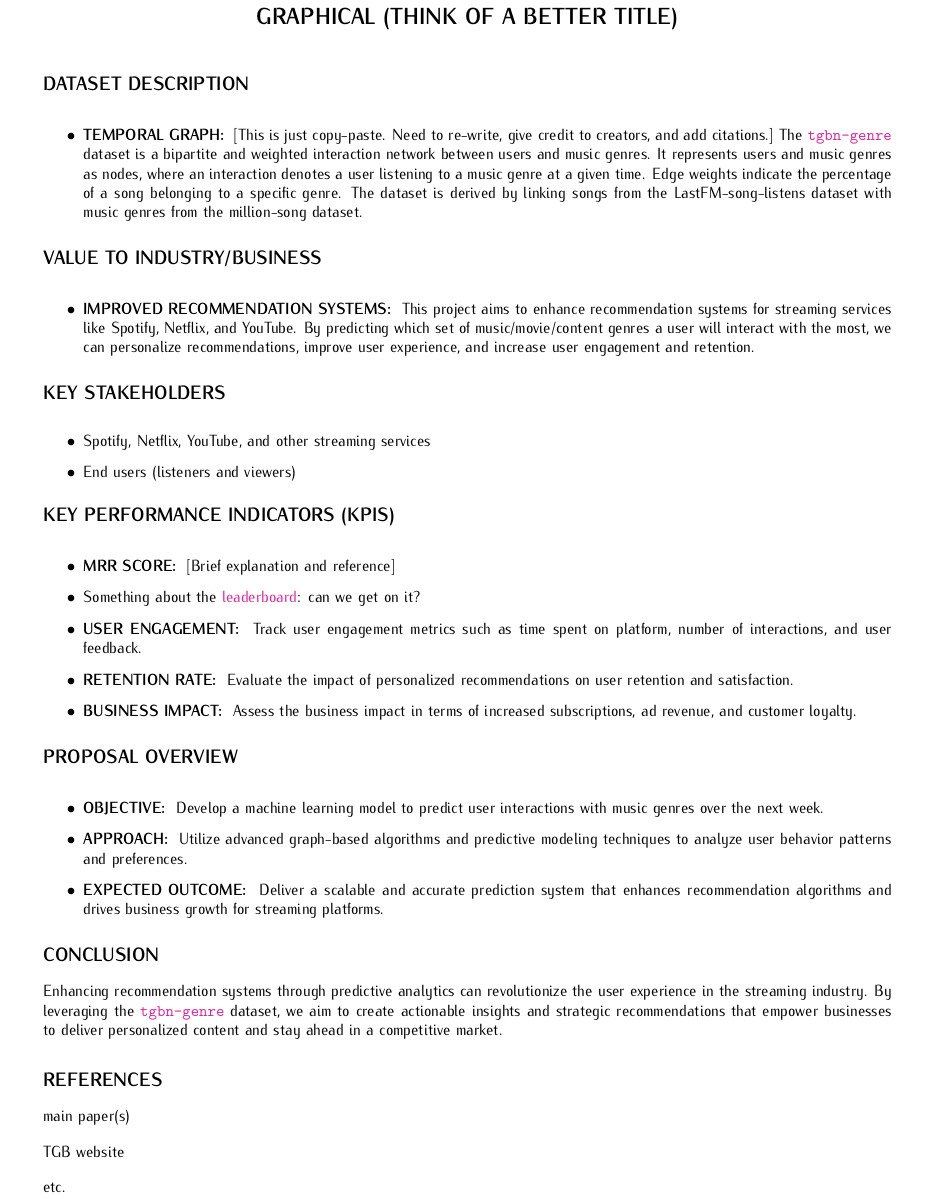
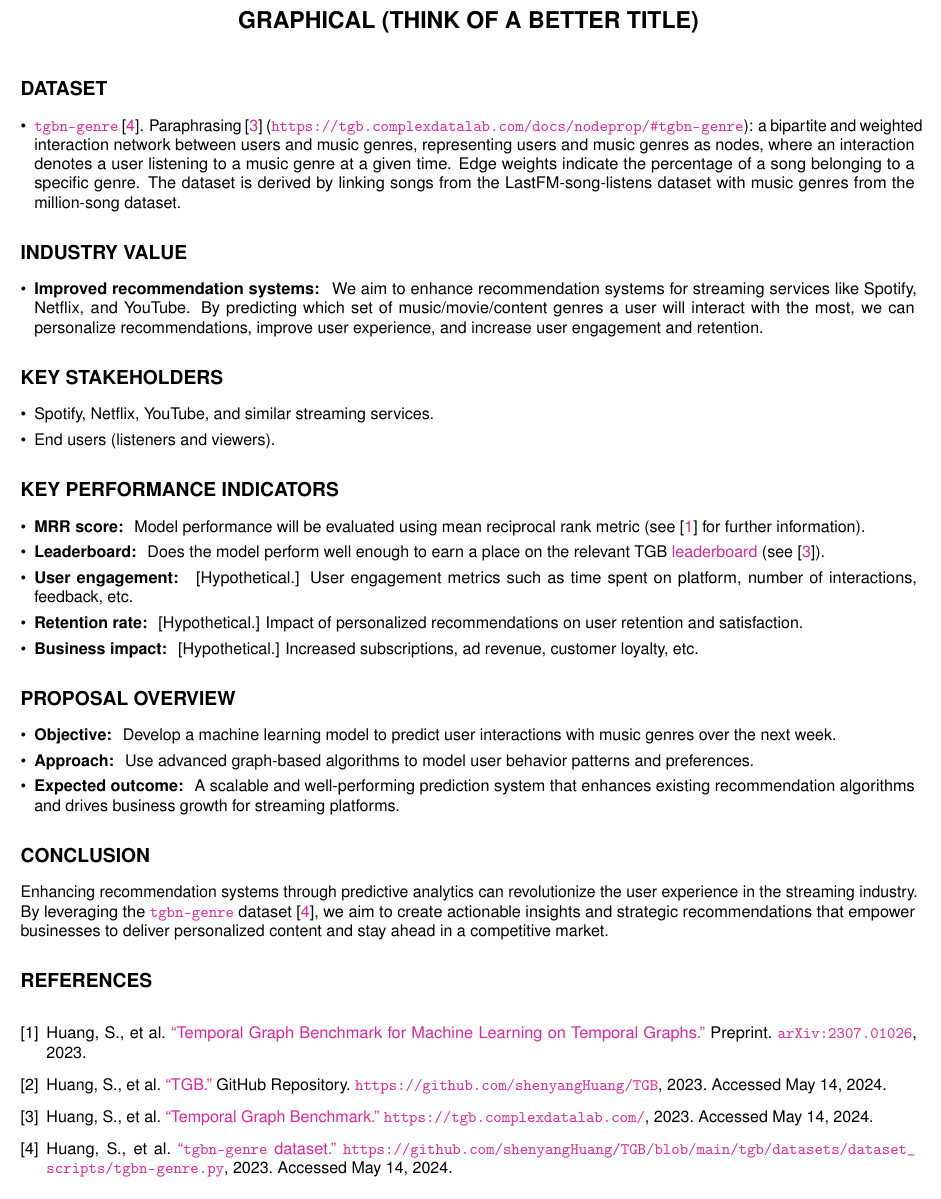
Before and after one commit to AImeetsAG/Temporal-Graphs-for-recommenders, a LaTeX document (presentation/proposal.tex): part of the page, cut so that both start at the same text. Compiled offline with pdfLaTeX; a missing font is replaced by an installed copy or a similar font.

Commit message:
rough draft proposal

```diff
--- a/presentation/proposal.tex
+++ b/presentation/proposal.tex
@@ -59,9 +66,9 @@
 				 Henry Tucker},
 	pdfnewwindow=true,
 	colorlinks=true,
-	linkcolor={darkPinkHighlight},
+	linkcolor={black},
 	citecolor={darkPinkHighlight},
-	filecolor={darkPinkHighlight},
+	filecolor={black},
 	urlcolor={darkPinkHighlight},
 }
 
@@ -91,96 +98,100 @@
 }
 
 %%%%%%%%%%%%%%%%%%%%%%%%%%%%%%%%%%%%%%%%%%%%%%%%%%%%%%%%%%%%%%%%%%%%%%
-%%%%%%%%%%%%%%%%%%%%%%%%%%%%%%% CONTEN %%%%%%%%%%%%%%%%%%%%%%%%%%%%%%%
+%%%%%%%%%%%%%%%%%%%%%%%%%%%%%% CONTENT %%%%%%%%%%%%%%%%%%%%%%%%%%%%%%%
 %%%%%%%%%%%%%%%%%%%%%%%%%%%%%%%%%%%%%%%%%%%%%%%%%%%%%%%%%%%%%%%%%%%%%%
 
 \begin{document}
 
 \title{Graphical (think of a better title)}
 
-\section{Dataset Description}
+\section{Dataset}
 
 \begin{itemize}
-\item \itemTitle{Temporal Graph:} [This is just copy-paste. Need to
-re-write, give
-credit to creators, and add citations.] The
-\href{https://tgb.complexdatalab.com/docs/nodeprop/}{\tt{tgbn-genre}}
-dataset is a bipartite and weighted interaction network between users
-and music genres. It represents users and music genres as nodes,
-where an interaction denotes a user listening to a music genre at a
-given time. Edge weights indicate the percentage of a song belonging
-to a specific genre. The dataset is derived by linking songs from the
-LastFM-song-listens dataset with music genres from the million-song
-dataset.
+\item
+\href{https://github.com/shenyangHuang/TGB/blob/main/tgb/datasets/dataset_scripts/tgbn-genre.py}{\tt{tgbn-genre}} \cite{tgbn-genre}. Paraphrasing \cite{H_web:2023} (\url{https://tgb.complexdatalab.com/docs/nodeprop/#tgbn-genre}): a bipartite and weighted interaction network between users and music genres, representing users and music genres as nodes, where an interaction denotes a user listening to a music genre at a given time. Edge weights indicate the percentage of a song belonging to a specific genre. The dataset is derived by linking songs from the LastFM-song-listens dataset with music genres from the million-song dataset.
+
 \end{itemize}
 
-\section{Value to Industry/Business}
+\section{Industry value}
 
 \begin{itemize}
-\item \itemTitle{Improved Recommendation Systems:} This project aims
-to
-enhance recommendation systems for streaming services like Spotify,
-Netflix, and YouTube. By predicting which set of music/movie/content
-genres a user will interact with the most, we can personalize
-recommendations, improve user experience, and increase user
-engagement and retention.
+\item \itemTitle{Improved recommendation systems:} We aim to enhance recommendation systems for streaming services like Spotify, Netflix, and YouTube. By predicting which set of music/movie/content genres a user will interact with the most, we can personalize recommendations, improve user experience, and increase user engagement and retention.
 \end{itemize}
 
 \section{Key Stakeholders}
 \begin{itemize}
-\item Spotify, Netflix, YouTube, and other streaming services
-%\item Data analysts, data scientists, and machine learning engineers
-\item End users (listeners and viewers)
+\item Spotify, Netflix, YouTube, and similar streaming services.
+\item End users (listeners and viewers).
 \end{itemize}
 
-\section{Key Performance Indicators (KPIs)}
+\section{Key Performance Indicators}
 
 \begin{itemize}
-\item \itemTitle{MRR score:} [Brief explanation and reference]
-\item Something about the
-{\href{https://tgb.complexdatalab.com/docs/leader_nodeprop/\#tgbn-genre}{leaderboard}}:
- can we get on it?
-\item \itemTitle{User Engagement:} Track user engagement metrics such
-as
-time spent on platform, number of interactions, and user feedback.
-\item \itemTitle{Retention Rate:} Evaluate the impact of personalized
-recommendations on user retention and satisfaction.
-\item \itemTitle{Business Impact:} Assess the business impact in
-terms
-of increased subscriptions, ad revenue, and customer loyalty.
+\item \itemTitle{MRR score:} Model performance will be evaluated using mean reciprocal rank metric (see \cite{H:2023} for further information).
+\item \itemTitle{Leaderboard:} Does the model perform well enough to earn a place on the relevant TGB {\href{https://tgb.complexdatalab.com/docs/leader_nodeprop/\#tgbn-genre}{leaderboard}} (see \cite{H_web:2023}).
+\item \itemTitle{User engagement:} [Hypothetical.] User engagement metrics such as time spent on platform, number of interactions, feedback, etc.
+\item \itemTitle{Retention rate:} [Hypothetical.] Impact of personalized recommendations on user retention and satisfaction.
+\item \itemTitle{Business impact:} [Hypothetical.] Increased subscriptions, ad revenue, customer loyalty, etc.
 \end{itemize}
 
 \section{Proposal Overview}
 
 \begin{itemize}
 \item \itemTitle{Objective:} Develop a machine learning model to
-predict
-user interactions with music genres over the next week.
-\item \itemTitle{Approach:} Utilize advanced graph-based algorithms
-and
-predictive modeling techniques to analyze user behavior patterns and
-preferences.
-\item \itemTitle{Expected Outcome:} Deliver a scalable and accurate
-prediction system that enhances recommendation algorithms and drives
-business growth for streaming platforms.
+predict user interactions with music genres over the next week.
+\item \itemTitle{Approach:} Use advanced graph-based algorithms
+to model user behavior patterns and preferences.
+\item \itemTitle{Expected outcome:} A scalable and well-performing prediction system that enhances existing recommendation algorithms and drives business growth for streaming platforms.
 \end{itemize}
 
 \section{Conclusion}
 
-Enhancing recommendation systems through predictive analytics can
-revolutionize the user experience in the streaming industry. By
-leveraging the
-\href{https://tgb.complexdatalab.com/docs/nodeprop/}{\tt{tgbn-genre}}
-dataset, we aim to create actionable insights and strategic
-recommendations that empower businesses to deliver personalized
-content and stay ahead in a competitive market.
+Enhancing recommendation systems through predictive analytics can  revolutionize the user experience in the streaming industry. By leveraging the \href{https://tgb.complexdatalab.com/docs/nodeprop/}{\tt{tgbn-genre}} dataset \cite{tgbn-genre}, we aim to create actionable insights and strategic recommendations that empower businesses to deliver personalized content and stay ahead in a competitive market.
+
+%%%%%%%%%%%%%%%%%%%%%%%%%%%%%%%%%%%%%%%%%%%%%%%%%%%%%%%%%%%%%%%%%%%%%%
+%%%%%%%%%%%%%%%%%%%%%%%%%%%%% REFERENCES %%%%%%%%%%%%%%%%%%%%%%%%%%%%%
+%%%%%%%%%%%%%%%%%%%%%%%%%%%%%%%%%%%%%%%%%%%%%%%%%%%%%%%%%%%%%%%%%%%%%%
 
 \section{References}
 
-main paper(s)
+\begingroup
 
-TGB website
+\renewcommand{\section}[2]{}%
 
-etc.
+\begin{thebibliography}{3}
+
+\bibitem{H:2023}
+Huang, S., et al.
+\href{https://doi.org/10.48550/arXiv.2307.01026}
+{``Temporal Graph Benchmark for Machine Learning on Temporal
+Graphs.''}
+Preprint. \url{arXiv:2307.01026}, 2023.
+
+\bibitem{H_GH:2023}
+Huang, S., et al.
+\href{https://github.com/shenyangHuang/TGB}
+{``TGB.''}
+GitHub Repository. \url{https://github.com/shenyangHuang/TGB}, 2023.
+Accessed May 14, 2024.
+
+\bibitem{H_web:2023}
+Huang, S., et al.
+\href{https://tgb.complexdatalab.com/}
+{``Temporal Graph Benchmark.''}
+\url{https://tgb.complexdatalab.com/}, 2023.
+Accessed May 14, 2024.
+
+\bibitem{tgbn-genre}
+Huang, S., et al.
+\href{https://github.com/shenyangHuang/TGB/blob/main/tgb/datasets/dataset_scripts/tgbn-genre.py}
+{``{\tt{tgbn-genre}} dataset.''}
+\url{https://github.com/shenyangHuang/TGB/blob/main/tgb/datasets/dataset_scripts/tgbn-genre.py},
+ 2023.
+Accessed May 14, 2024.
+
+\end{thebibliography}
+
+\endgroup
 
 \end{document}
```
Also changed, not shown: presentation/proposal.pdf, presentation/proposal.tex (17 more changed lines).
